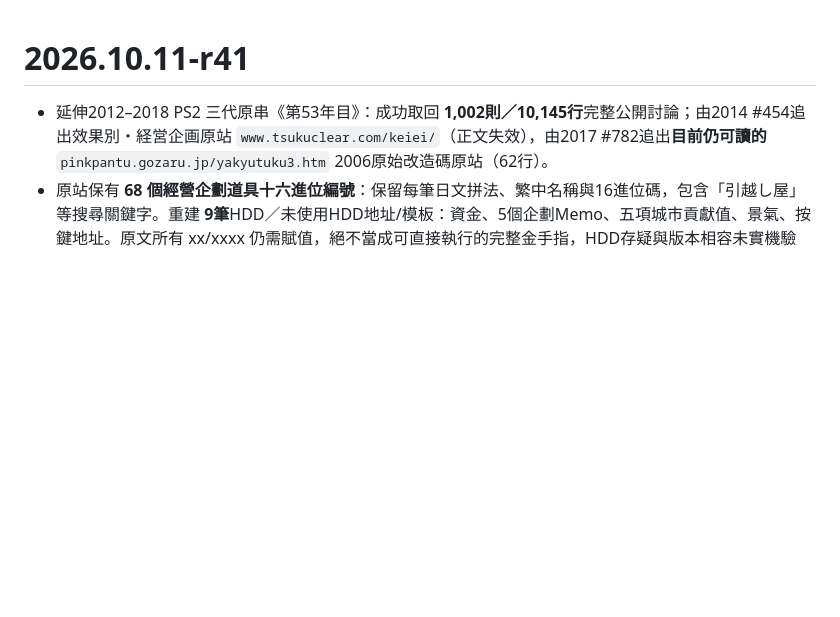
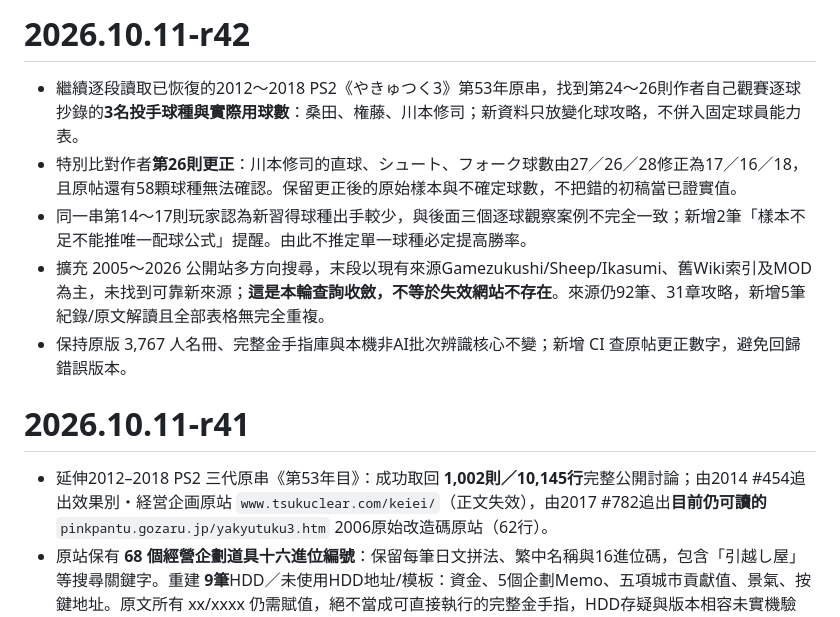
Before and after one commit to mars0884-chu/yakyutsuku3, a Markdown page: CHANGELOG.md, the part around the change. GitHub-like rendering; blank space fills up the shorter version.

Commit message:
docs: explain recovered 2012 original 3-pitcher case study and source erratum

```diff
--- a/CHANGELOG.md
+++ b/CHANGELOG.md
@@ -1,3 +1,11 @@
+# 2026.10.11-r42
+
+- 繼續逐段讀取已恢復的2012～2018 PS2《やきゅつく3》第53年原串，找到第24～26則作者自己觀賽逐球抄錄的**3名投手球種與實際用球數**：桑田、権藤、川本修司；新資料只放變化球攻略，不併入固定球員能力表。
+- 特別比對作者**第26則更正**：川本修司的直球、シュート、フォーク球數由27／26／28修正為17／16／18，且原帖還有58顆球種無法確認。保留更正後的原始樣本與不確定球數，不把錯的初稿當已證實值。
+- 同一串第14～17則玩家認為新習得球種出手較少，與後面三個逐球觀察案例不完全一致；新增2筆「樣本不足不能推唯一配球公式」提醒。由此不推定單一球種必定提高勝率。
+- 擴充 2005～2026 公開站多方向搜尋，末段以現有來源Gamezukushi/Sheep/Ikasumi、舊Wiki索引及MOD為主，未找到可靠新來源；**這是本輪查詢收斂，不等於失效網站不存在**。來源仍92筆、31章攻略，新增5筆紀錄/原文解讀且全部表格無完全重複。
+- 保持原版 3,767 人名冊、完整金手指庫與本機非AI批次辨識核心不變；新增 CI 查原帖更正數字，避免回歸錯誤版本。
+
 # 2026.10.11-r41
 
 - 延伸2012–2018 PS2 三代原串《第53年目》：成功取回 **1,002則／10,145行**完整公開討論；由2014 #454追出效果別・経営企画原站 `www.tsukuclear.com/keiei/`（正文失效），由2017 #782追出**目前仍可讀的** `pinkpantu.gozaru.jp/yakyutuku3.htm` 2006原始改造碼原站（62行）。
```
